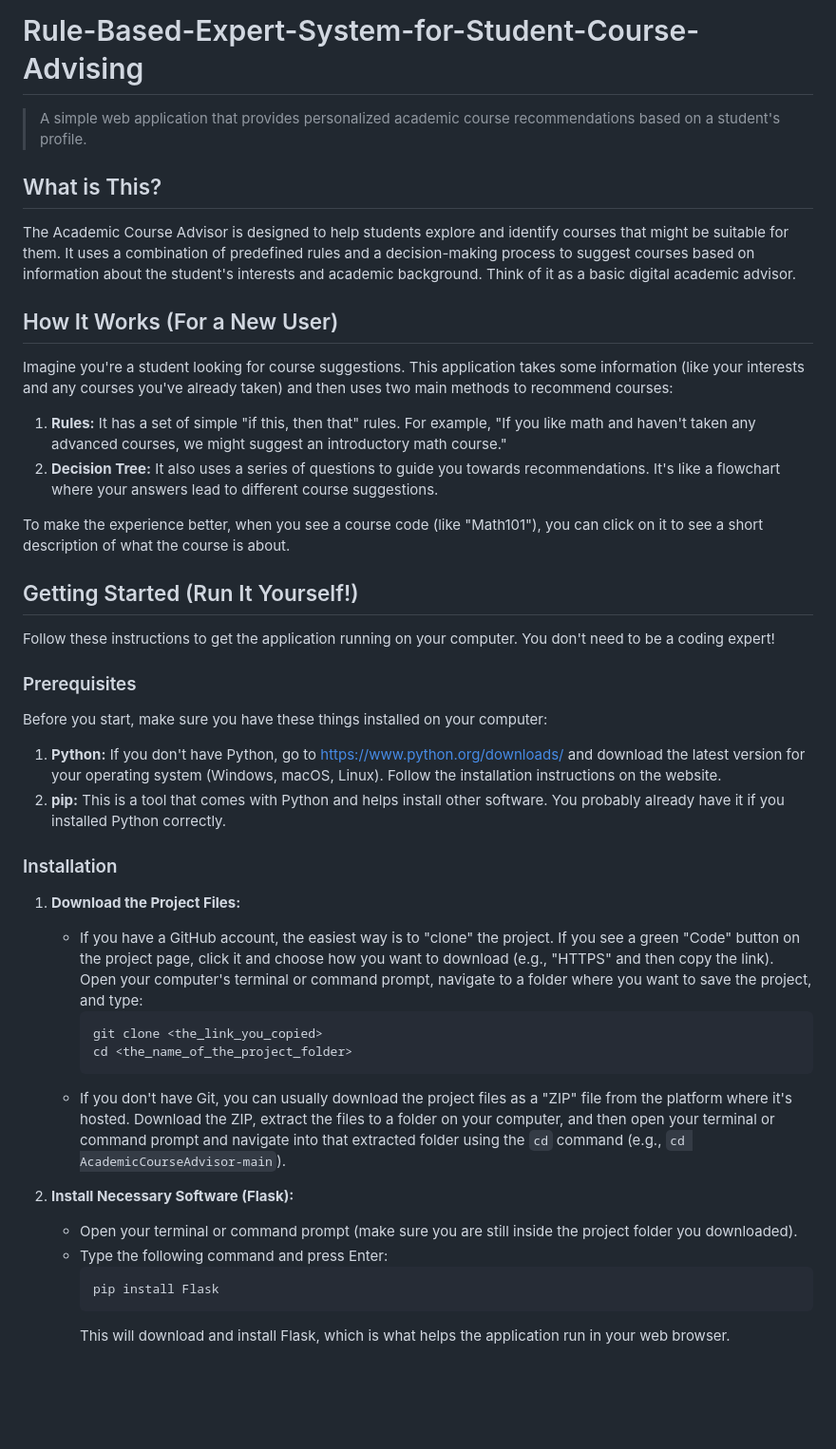
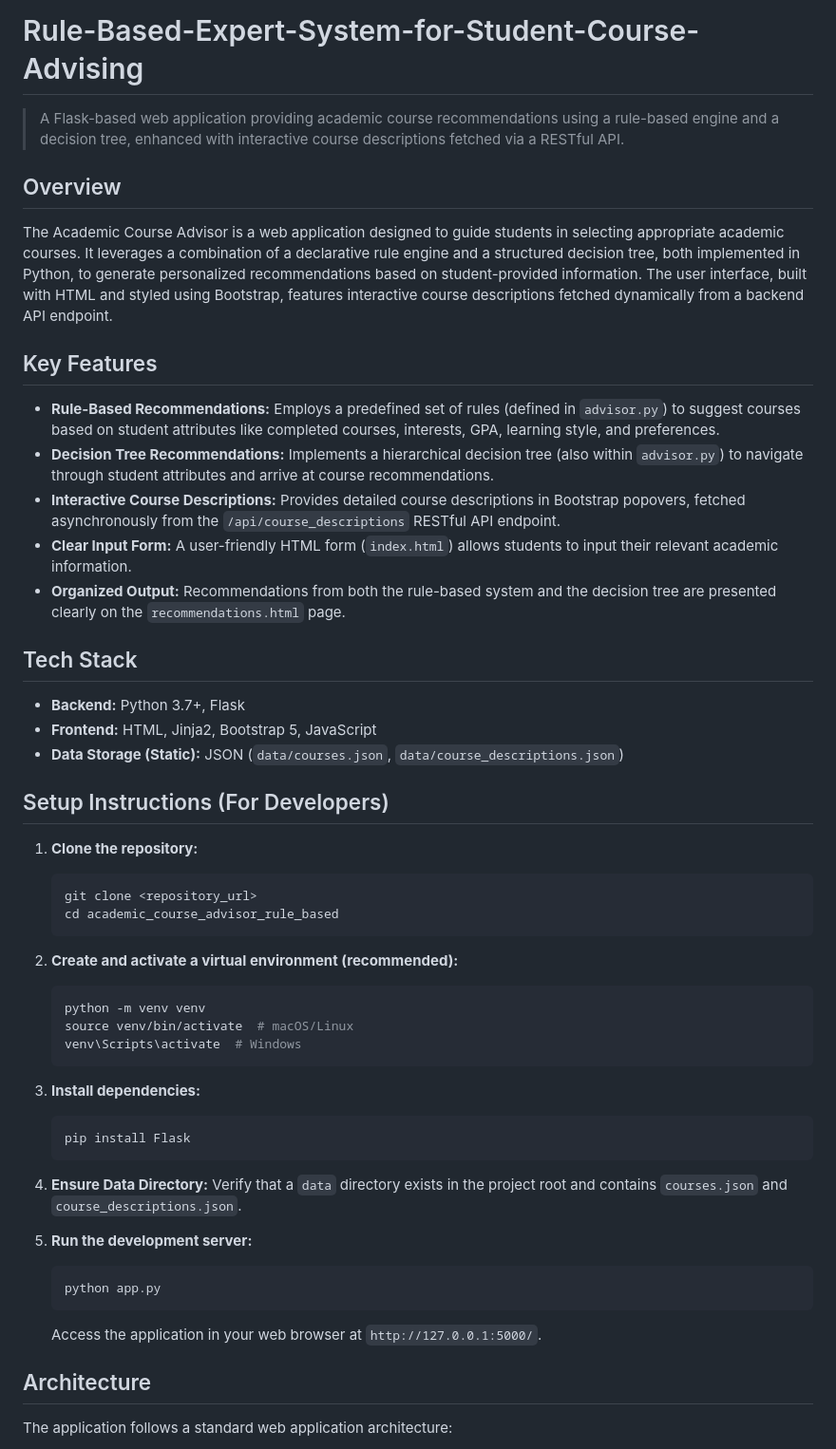
Before and after one commit to KULANEAisha/Rule-Based-Expert-System-for-Student-Course-Advising, a Markdown page: README.md, the part around one of its changes. Shown at 95% size. Drawn GitHub-style; blank space fills up the shorter version.

````diff
--- a/README.md
+++ b/README.md
@@ -1,48 +1,56 @@
 # Rule-Based-Expert-System-for-Student-Course-Advising
 
 
+> A Flask-based web application providing academic course recommendations using a rule-based engine and a decision tree, enhanced with interactive course descriptions fetched via a RESTful API.
 
-> A simple web application that provides personalized academic course recommendations based on a student's profile.
+## Overview
 
-## What is This?
+The Academic Course Advisor is a web application designed to guide students in selecting appropriate academic courses. It leverages a combination of a declarative rule engine and a structured decision tree, both implemented in Python, to generate personalized recommendations based on student-provided information. The user interface, built with HTML and styled using Bootstrap, features interactive course descriptions fetched dynamically from a backend API endpoint.
 
-The Academic Course Advisor is designed to help students explore and identify courses that might be suitable for them. It uses a combination of predefined rules and a decision-making process to suggest courses based on information about the student's interests and academic background. Think of it as a basic digital academic advisor.
+## Key Features
 
-## How It Works (For a New User)
+* **Rule-Based Recommendations:** Employs a predefined set of rules (defined in `advisor.py`) to suggest courses based on student attributes like completed courses, interests, GPA, learning style, and preferences.
+* **Decision Tree Recommendations:** Implements a hierarchical decision tree (also within `advisor.py`) to navigate through student attributes and arrive at course recommendations.
+* **Interactive Course Descriptions:** Provides detailed course descriptions in Bootstrap popovers, fetched asynchronously from the `/api/course_descriptions` RESTful API endpoint.
+* **Clear Input Form:** A user-friendly HTML form (`index.html`) allows students to input their relevant academic information.
+* **Organized Output:** Recommendations from both the rule-based system and the decision tree are presented clearly on the `recommendations.html` page.
 
-Imagine you're a student looking for course suggestions. This application takes some information (like your interests and any courses you've already taken) and then uses two main methods to recommend courses:
 
-1.  **Rules:** It has a set of simple "if this, then that" rules. For example, "If you like math and haven't taken any advanced courses, we might suggest an introductory math course."
-2.  **Decision Tree:** It also uses a series of questions to guide you towards recommendations. It's like a flowchart where your answers lead to different course suggestions.
+## Tech Stack
 
-To make the experience better, when you see a course code (like "Math101"), you can click on it to see a short description of what the course is about.
+* **Backend:** Python 3.7+, Flask
+* **Frontend:** HTML, Jinja2, Bootstrap 5, JavaScript
+* **Data Storage (Static):** JSON (`data/courses.json`, `data/course_descriptions.json`)
 
-## Getting Started (Run It Yourself!)
+## Setup Instructions (For Developers)
 
-Follow these instructions to get the application running on your computer. You don't need to be a coding expert!
+1.  **Clone the repository:**
+    ```bash
+    git clone <repository_url>
+    cd academic_course_advisor_rule_based
+    ```
 
-### Prerequisites
+2.  **Create and activate a virtual environment (recommended):**
+    ```bash
+    python -m venv venv
+    source venv/bin/activate  # macOS/Linux
+    venv\Scripts\activate  # Windows
+    ```
 
-Before you start, make sure you have these things installed on your computer:
+3.  **Install dependencies:**
+    ```bash
+    pip install Flask
+    ```
 
-1.  **Python:** If you don't have Python, go to [https://www.python.org/downloads/](https://www.python.org/downloads/) and download the latest version for your operating system (Windows, macOS, Linux). Follow the installation instructions on the website.
-2.  **pip:** This is a tool that comes with Python and helps install other software. You probably already have it if you installed Python correctly.
+4.  **Ensure Data Directory:** Verify that a `data` directory exists in the project root and contains `courses.json` and `course_descriptions.json`.
 
-### Installation
+5.  **Run the development server:**
+    ```bash
+    python app.py
+    ```
+    Access the application in your web browser at `http://127.0.0.1:5000/`.
 
-1.  **Download the Project Files:**
-    * If you have a GitHub account, the easiest way is to "clone" the project. If you see a green "Code" button on the project page, click it and choose how you want to download (e.g., "HTTPS" and then copy the link). Open your computer's terminal or command prompt, navigate to a folder where you want to save the project, and type:
-      ```bash
-      git clone <the_link_you_copied>
-      cd <the_name_of_the_project_folder>
-      ```
-    * If you don't have Git, you can usually download the project files as a "ZIP" file from the platform where it's hosted. Download the ZIP, extract the files to a folder on your computer, and then open your terminal or command prompt and navigate into that extracted folder using the `cd` command (e.g., `cd AcademicCourseAdvisor-main`).
+## Architecture
 
-2.  **Install Necessary Software (Flask):**
-    * Open your terminal or command prompt (make sure you are still inside the project folder you downloaded).
-    * Type the following command and press Enter:
-      ```bash
-      pip install Flask
-      ```
-      This will download and install Flask, which is what helps the application run in your web browser.
+The application follows a standard web application architecture:
 
````
Also changed, not shown: other parts of README.md (+58 -44 lines).
